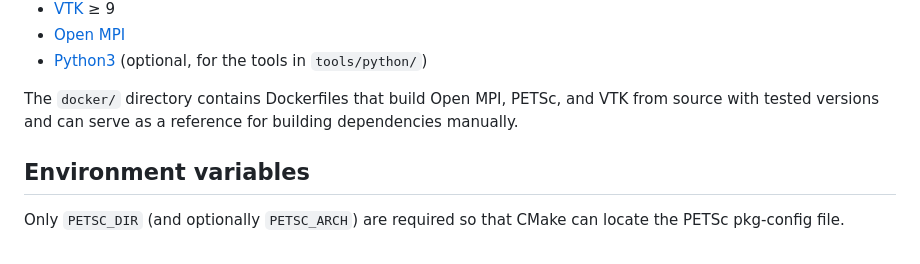
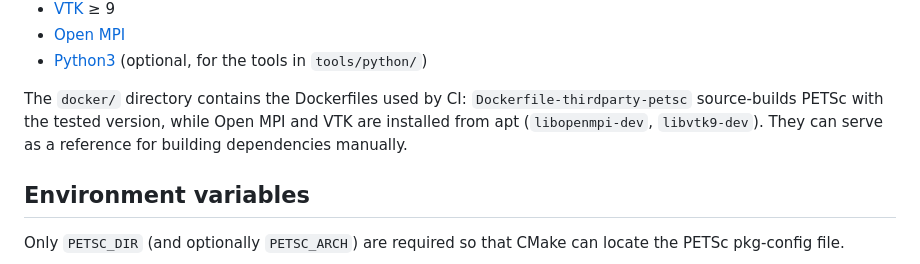
Before and after one commit to KIT-IBT/CardioMechanics, a Markdown page: docs/BUILD.md, the part around the change. Drawn GitHub-style.

Commit message:
docs: correct which dependencies the Docker build compiles from source
Only PETSc is source-built; Open MPI and VTK are installed from apt.

```diff
--- a/docs/BUILD.md
+++ b/docs/BUILD.md
@@ -19,7 +19,7 @@ We recommend using a package manager (e.g. [Homebrew](https://brew.sh) on macOS
 * [Open MPI](https://www.open-mpi.org)
 * [Python3](https://www.python.org) (optional, for the tools in `tools/python/`)
 
-The `docker/` directory contains Dockerfiles that build Open MPI, PETSc, and VTK from source with tested versions and can serve as a reference for building dependencies manually.
+The `docker/` directory contains the Dockerfiles used by CI: `Dockerfile-thirdparty-petsc` source-builds PETSc with the tested version, while Open MPI and VTK are installed from apt (`libopenmpi-dev`, `libvtk9-dev`). They can serve as a reference for building dependencies manually.
 
 ## Environment variables
 
```
